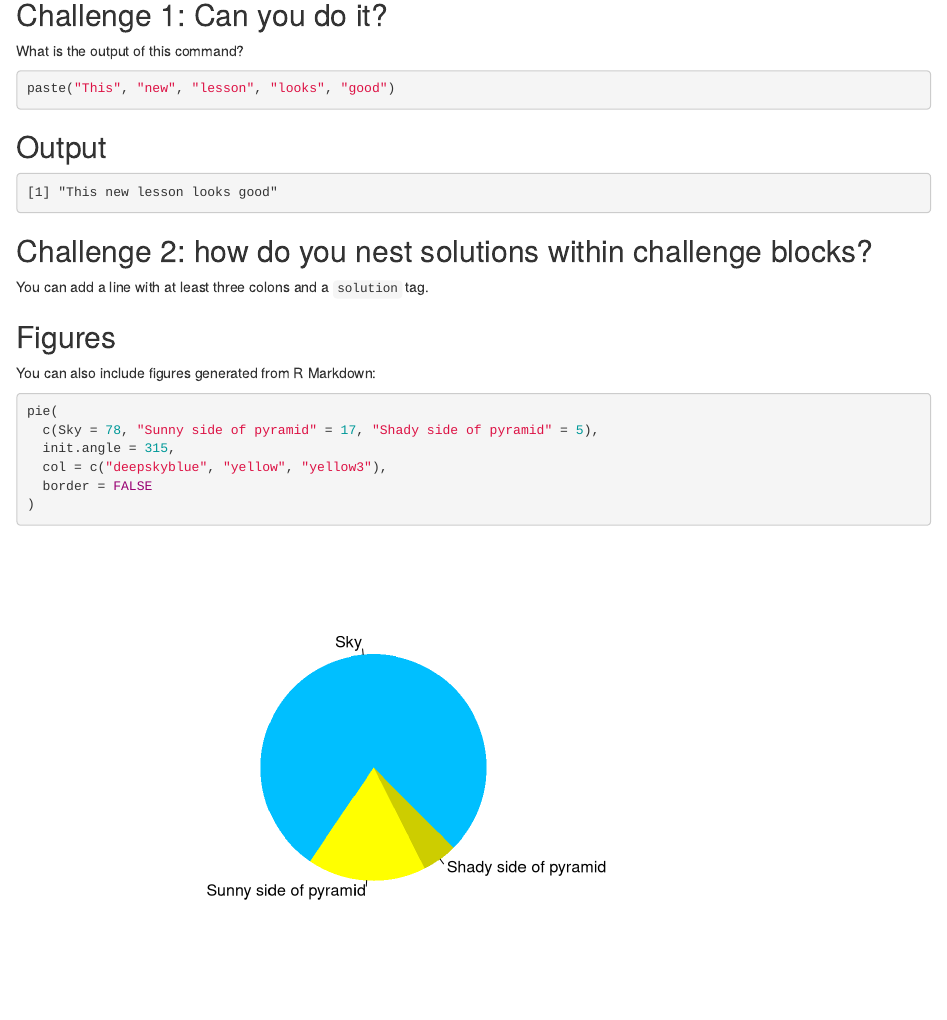
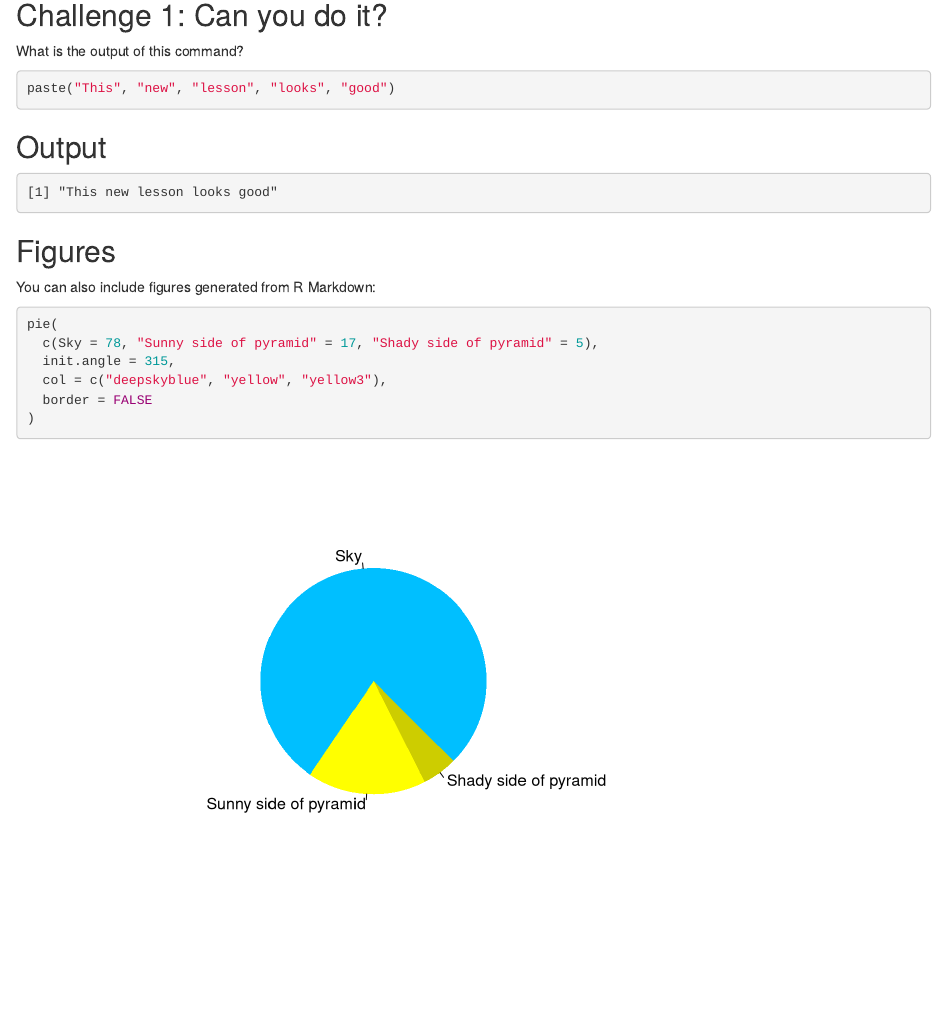
Before and after one commit to UW-Madison-DataScience/R-gitlab-lesson, an R Markdown document (episodes/intro.Rmd): the page in a window 1100 px wide, from 410 px down. Rendered offline with R 4.5, knitr and Pandoc, with nearby package versions; badge pictures from the web are left out.

Commit message:
removed 2nd challenge box and solution

```diff
--- a/episodes/intro.Rmd
+++ b/episodes/intro.Rmd
@@ -62,14 +62,6 @@ paste("This", "new", "lesson", "looks", "good")
 
 :::::::::::::::::::::::::::::::::
 
-
-## Challenge 2: how do you nest solutions within challenge blocks?
-
-:::::::::::::::::::::::: solution
-
-You can add a line with at least three colons and a `solution` tag.
-
-:::::::::::::::::::::::::::::::::
 ::::::::::::::::::::::::::::::::::::::::::::::::
 
 ## Figures
```
